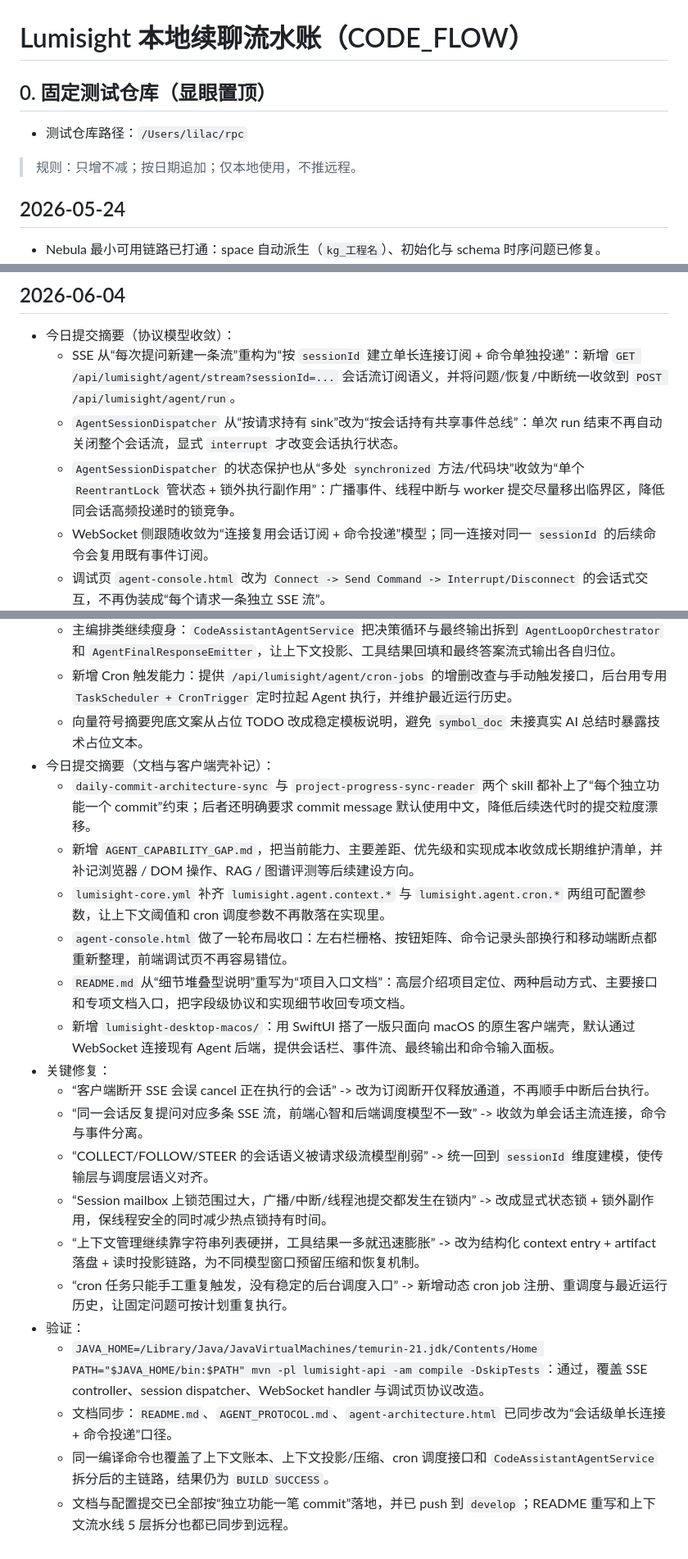
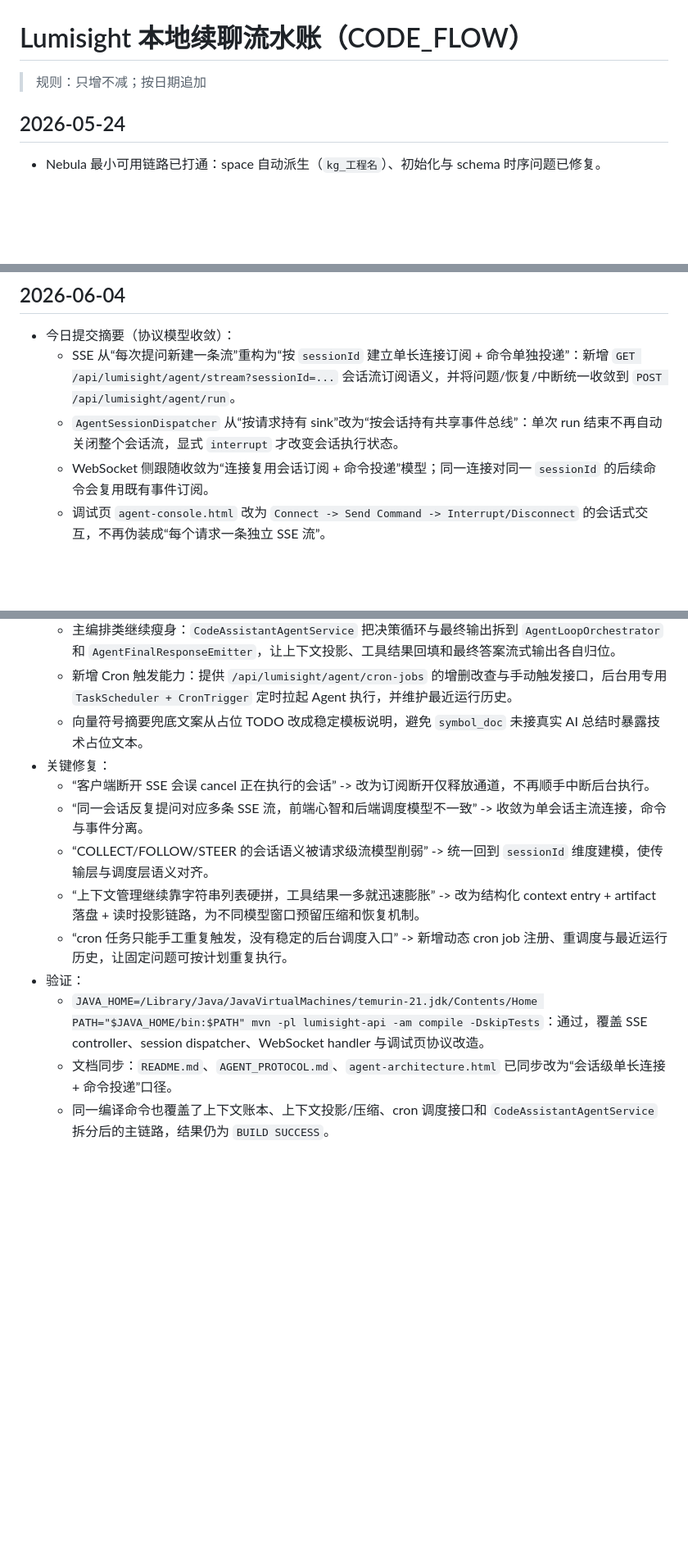
Before and after one commit to wurunsong/Lumisight, a Markdown page: CODE_FLOW.md, 3 parts joined by grey strips. Shown at 82% size. GitHub-like rendering; blank space fills up the shorter version.

Commit message:
整理 CODE_FLOW 流水账

```diff
--- a/CODE_FLOW.md
+++ b/CODE_FLOW.md
@@ -1,9 +1,6 @@
 # Lumisight 本地续聊流水账（CODE_FLOW）
 
-## 0. 固定测试仓库（显眼置顶）
-- 测试仓库路径：`/Users/lilac/rpc`
-
-> 规则：只增不减；按日期追加；仅本地使用，不推远程。
+> 规则：只增不减；按日期追加
 
 ## 2026-05-24
 - Nebula 最小可用链路已打通：space 自动派生（`kg_工程名`）、初始化与 schema 时序问题已修复。
@@ -214,7 +211,6 @@
 - 今日提交摘要（协议模型收敛）：
   - SSE 从“每次提问新建一条流”重构为“按 `sessionId` 建立单长连接订阅 + 命令单独投递”：新增 `GET /api/lumisight/agent/stream?sessionId=...` 会话流订阅语义，并将问题/恢复/中断统一收敛到 `POST /api/lumisight/agent/run`。
   - `AgentSessionDispatcher` 从“按请求持有 sink”改为“按会话持有共享事件总线”：单次 run 结束不再自动关闭整个会话流，显式 `interrupt` 才改变会话执行状态。
-  - `AgentSessionDispatcher` 的状态保护也从“多处 `synchronized` 方法/代码块”收敛为“单个 `ReentrantLock` 管状态 + 锁外执行副作用”：广播事件、线程中断与 worker 提交尽量移出临界区，降低同会话高频投递时的锁竞争。
   - WebSocket 侧跟随收敛为“连接复用会话订阅 + 命令投递”模型；同一连接对同一 `sessionId` 的后续命令会复用既有事件订阅。
   - 调试页 `agent-console.html` 改为 `Connect -> Send Command -> Interrupt/Disconnect` 的会话式交互，不再伪装成“每个请求一条独立 SSE 流”。
 - 今日提交摘要（上下文与运行骨架补记）：
@@ -224,22 +220,13 @@
   - 主编排类继续瘦身：`CodeAssistantAgentService` 把决策循环与最终输出拆到 `AgentLoopOrchestrator` 和 `AgentFinalResponseEmitter`，让上下文投影、工具结果回填和最终答案流式输出各自归位。
   - 新增 Cron 触发能力：提供 `/api/lumisight/agent/cron-jobs` 的增删改查与手动触发接口，后台用专用 `TaskScheduler + CronTrigger` 定时拉起 Agent 执行，并维护最近运行历史。
   - 向量符号摘要兜底文案从占位 TODO 改成稳定模板说明，避免 `symbol_doc` 未接真实 AI 总结时暴露技术占位文本。
-- 今日提交摘要（文档与客户端壳补记）：
-  - `daily-commit-architecture-sync` 与 `project-progress-sync-reader` 两个 skill 都补上了“每个独立功能一个 commit”约束；后者还明确要求 commit message 默认使用中文，降低后续迭代时的提交粒度漂移。
-  - 新增 `AGENT_CAPABILITY_GAP.md`，把当前能力、主要差距、优先级和实现成本收敛成长期维护清单，并补记浏览器 / DOM 操作、RAG / 图谱评测等后续建设方向。
-  - `lumisight-core.yml` 补齐 `lumisight.agent.context.*` 与 `lumisight.agent.cron.*` 两组可配置参数，让上下文阈值和 cron 调度参数不再散落在实现里。
-  - `agent-console.html` 做了一轮布局收口：左右栏栅格、按钮矩阵、命令记录头部换行和移动端断点都重新整理，前端调试页不再容易错位。
-  - `README.md` 从“细节堆叠型说明”重写为“项目入口文档”：高层介绍项目定位、两种启动方式、主要接口和专项文档入口，把字段级协议和实现细节收回专项文档。
-  - 新增 `lumisight-desktop-macos/`：用 SwiftUI 搭了一版只面向 macOS 的原生客户端壳，默认通过 WebSocket 连接现有 Agent 后端，提供会话栏、事件流、最终输出和命令输入面板。
 - 关键修复：
   - “客户端断开 SSE 会误 cancel 正在执行的会话” -> 改为订阅断开仅释放通道，不再顺手中断后台执行。
   - “同一会话反复提问对应多条 SSE 流，前端心智和后端调度模型不一致” -> 收敛为单会话主流连接，命令与事件分离。
   - “COLLECT/FOLLOW/STEER 的会话语义被请求级流模型削弱” -> 统一回到 `sessionId` 维度建模，使传输层与调度层语义对齐。
-  - “Session mailbox 上锁范围过大，广播/中断/线程池提交都发生在锁内” -> 改成显式状态锁 + 锁外副作用，保线程安全的同时减少热点锁持有时间。
   - “上下文管理继续靠字符串列表硬拼，工具结果一多就迅速膨胀” -> 改为结构化 context entry + artifact 落盘 + 读时投影链路，为不同模型窗口预留压缩和恢复机制。
   - “cron 任务只能手工重复触发，没有稳定的后台调度入口” -> 新增动态 cron job 注册、重调度与最近运行历史，让固定问题可按计划重复执行。
 - 验证：
   - `JAVA_HOME=/Library/Java/JavaVirtualMachines/temurin-21.jdk/Contents/Home PATH="$JAVA_HOME/bin:$PATH" mvn -pl lumisight-api -am compile -DskipTests`：通过，覆盖 SSE controller、session dispatcher、WebSocket handler 与调试页协议改造。
   - 文档同步：`README.md`、`AGENT_PROTOCOL.md`、`agent-architecture.html` 已同步改为“会话级单长连接 + 命令投递”口径。
   - 同一编译命令也覆盖了上下文账本、上下文投影/压缩、cron 调度接口和 `CodeAssistantAgentService` 拆分后的主链路，结果仍为 `BUILD SUCCESS`。
-  - 文档与配置提交已全部按“独立功能一笔 commit”落地，并已 push 到 `develop`；README 重写和上下文流水线 5 层拆分也都已同步到远程。
```
